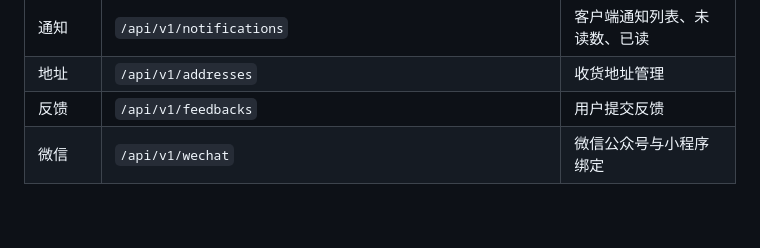
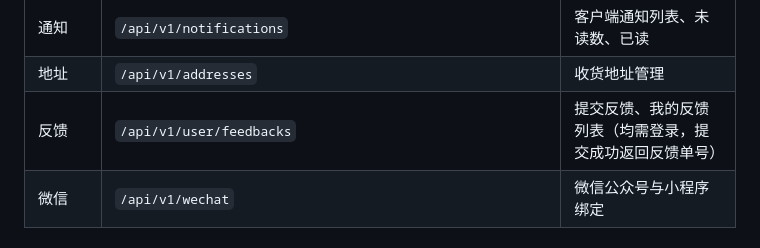
Before and after one commit to larva-cool/laravel-skel-forge, a Markdown page: README.md, the part around the change. GitHub-like rendering; blank space fills up the shorter version.

Commit message:
docs: 更新反馈 API 路径及权限说明
更新 README.md 中反馈相关 API 的路径，补充说明该接口需要登录，且支持提交反馈和查看我的反馈列表，提交成功返回反馈单号。

```diff
--- a/README.md
+++ b/README.md
@@ -176,7 +176,7 @@ php artisan test --compact --filter=name  # 按名称过滤
 | 公告 | `/api/v1/announcements` | 公告公开列表与详情（无需认证，仅已发布内容） |
 | 通知 | `/api/v1/notifications` | 客户端通知列表、未读数、已读 |
 | 地址 | `/api/v1/addresses` | 收货地址管理 |
-| 反馈 | `/api/v1/feedbacks` | 用户提交反馈 |
+| 反馈 | `/api/v1/user/feedbacks` | 提交反馈、我的反馈列表（均需登录，提交成功返回反馈单号） |
 | 微信 | `/api/v1/wechat` | 微信公众号与小程序绑定 |
 
 ## 队列与定时任务
```
